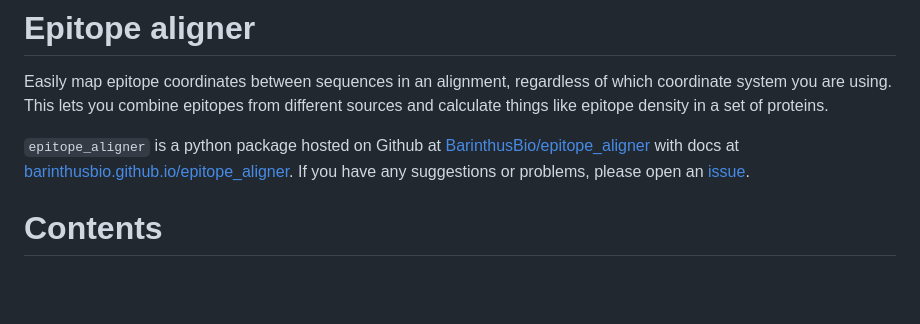
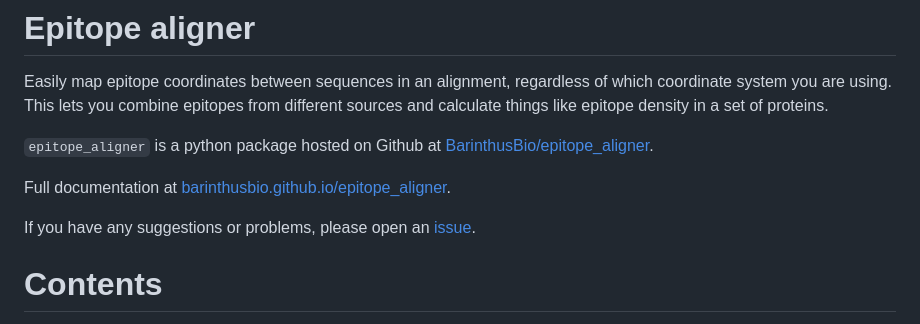
Before and after one commit to BarinthusBio/epitope_aligner, a Markdown page: README.md, the part around one of its changes. Drawn GitHub-style; blank space fills up the shorter version.

```diff
--- a/README.md
+++ b/README.md
@@ -5,8 +5,10 @@ This lets you combine epitopes from different sources and calculate
 things like epitope density in a set of proteins.
 
 `epitope_aligner` is a python package hosted on Github at
-[BarinthusBio/epitope_aligner](https://github.com/BarinthusBio/epitope_aligner)
-with docs at [barinthusbio.github.io/epitope_aligner](https://barinthusbio.github.io/epitope_aligner).
+[BarinthusBio/epitope_aligner](https://github.com/BarinthusBio/epitope_aligner).
+
+Full documentation at [barinthusbio.github.io/epitope_aligner](https://barinthusbio.github.io/epitope_aligner).
+
 If you have any suggestions or problems, please open an [issue](https://github.com/BarinthusBio/epitope_aligner/issues).
 
 # Contents
```
Also changed, not shown: other parts of README.md (+10 -5 lines).
